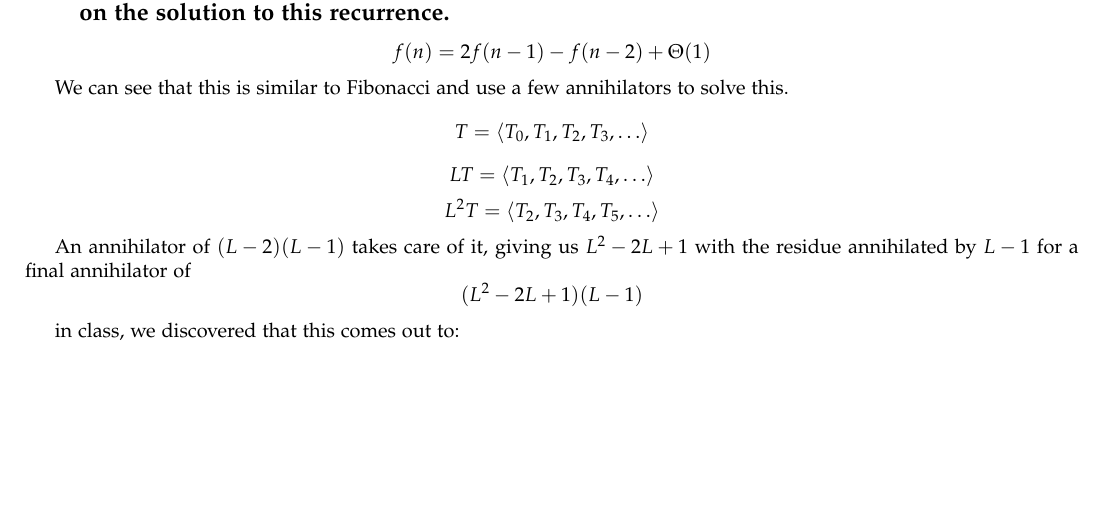
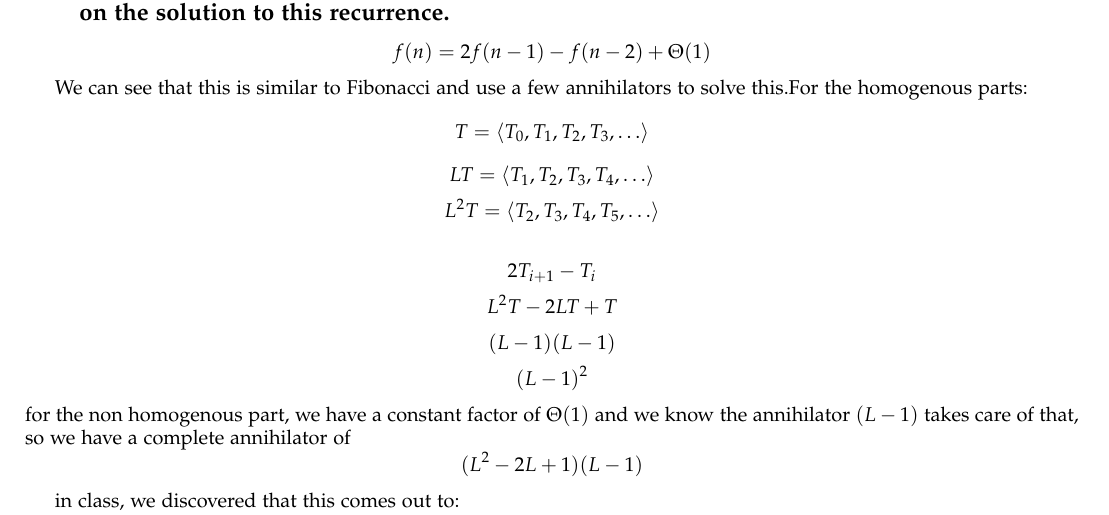
Before and after one commit to A-Rahaman/analysis-of-algorithms, a LaTeX problem sheet (hw2/hw2_writeup.tex): part of page 4 of 6, cut so that both start at the same text, the shorter picture padded with empty space. Compiled offline with pdfLaTeX.

Commit message:
problem 4

```diff
--- a/hw2/hw2_writeup.tex
+++ b/hw2/hw2_writeup.tex
@@ -256,17 +256,23 @@ upperbound (i.e. big-O) on the solution to this recurrence.}
 \[ f(n) = 2f(n-1) - f(n-2) + \Theta(1) \]
 
 We can see that this is similar to Fibonacci and use a few annihilators to
-solve this.
+solve this.For the homogenous parts:
 \[ T = \langle T_0, T_1, T_2, T_3, \ldots \rangle \]
 \[ LT = \langle T_1, T_2, T_3, T_4, \ldots \rangle \]
 \[ L^2T = \langle T_2, T_3, T_4, T_5, \ldots \rangle \]
 
+\[ 2T_{i+1} - T_i \]
+\[L^2T - 2LT + T \]
+\[ (L-1)(L-1) \]
+\[ (L-1)^2 \]
+for the non homogenous part, we have a constant factor of $\Theta(1) $ and we
+know the annihilator $(L-1)$ takes care of that, so we have a complete
+annihilator of
+\[ (L^2 - 2L + 1)(L-1) \]
 
 
-An annihilator of $(L - 2)(L-1)$ takes care of it, giving us
-$ L^2 - 2L + 1 $ with the residue annihilated by $L-1$ for a final annihilator
-of
-\[ (L^2 - 2L + 1)(L-1) \]
+
+
 
 in class, we discovered that this comes out to:
 
```
